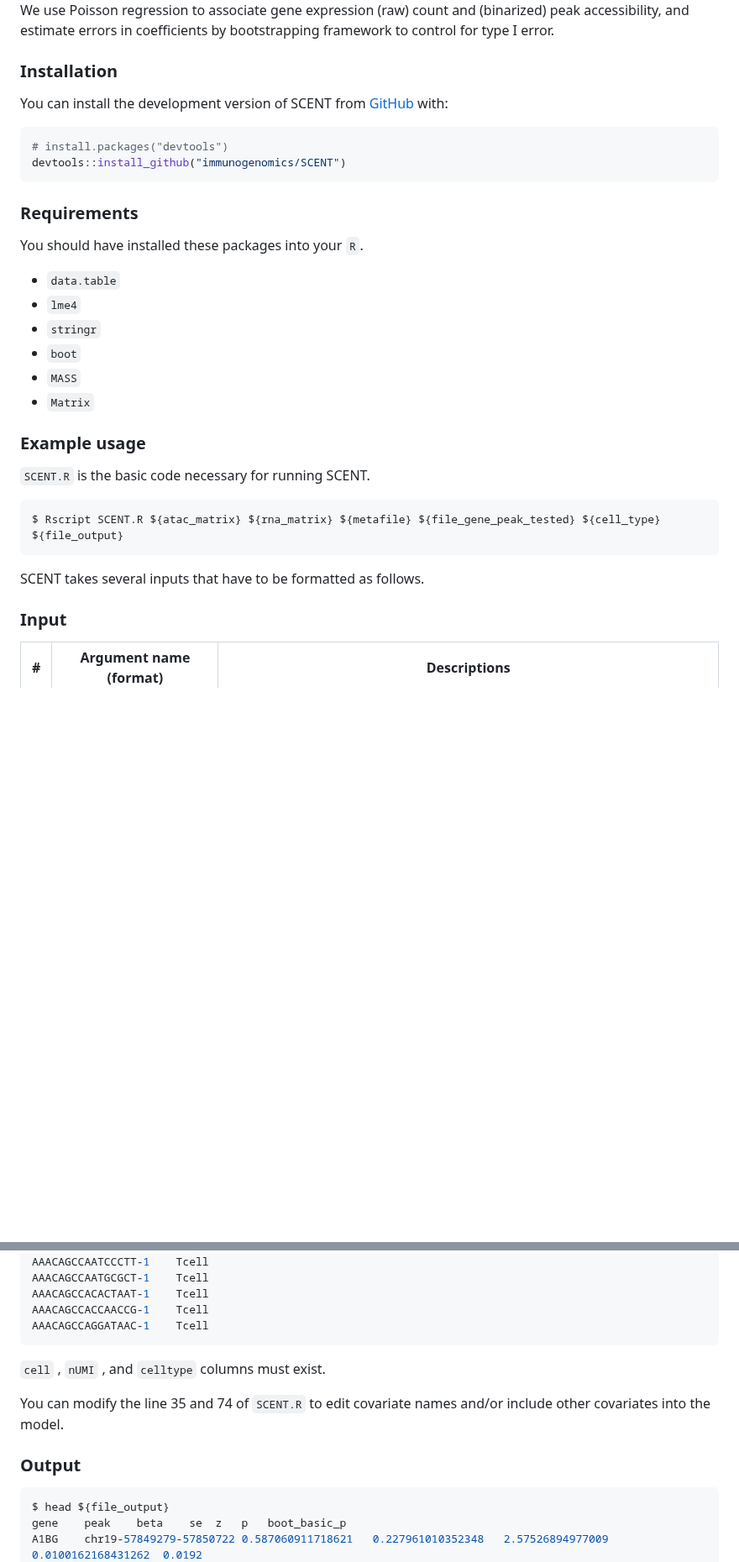
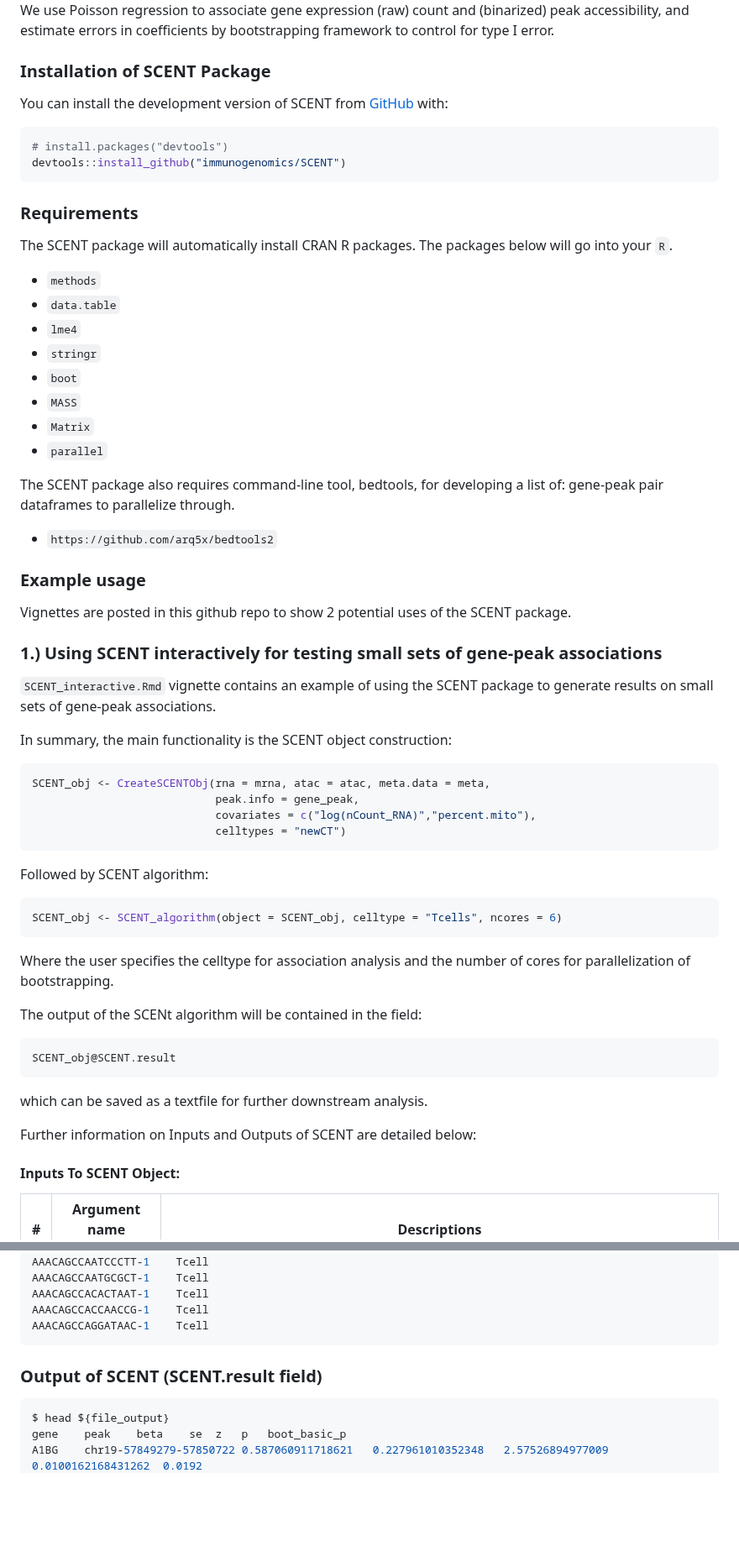
Before and after one commit to immunogenomics/SCENT, a Markdown page: README.md, 2 parts joined by grey strips. Shown at 84% size. Rendered like a GitHub page; blank space fills up the shorter version.

````diff
--- a/README.md
+++ b/README.md
@@ -24,7 +24,7 @@ We use Poisson regression to associate gene expression (raw) count and (binarize
 
 
 
-### Installation
+### Installation of SCENT Package
 
 You can install the development version of SCENT from [GitHub](https://github.com/) with:
 
@@ -36,28 +36,54 @@ devtools::install_github("immunogenomics/SCENT")
 
 ### Requirements
 
-You should have installed these packages into your `R`.
+The SCENT package will automatically install CRAN R packages. The packages below will go into your `R`.
 
+- `methods`
 - `data.table`
 - `lme4`
 - `stringr`
 - `boot`
 - `MASS`
 - `Matrix`
+- `parallel`
 
+The SCENT package also requires command-line tool, bedtools, for developing a list of: gene-peak pair dataframes to parallelize through.
+- `https://github.com/arq5x/bedtools2`
 
 
 ### Example usage
 
-`SCENT.R` is the basic code necessary for running SCENT.
+Vignettes are posted in this github repo to show 2 potential uses of the SCENT package.
 
-```bash
-$ Rscript SCENT.R ${atac_matrix} ${rna_matrix} ${metafile} ${file_gene_peak_tested} ${cell_type} ${file_output}
+### 1.) Using SCENT interactively for testing small sets of gene-peak associations
+
+`SCENT_interactive.Rmd` vignette contains an example of using the SCENT package to generate results on small sets of gene-peak associations.
+
+In summary, the main functionality is the SCENT object construction:
+
+```r
+SCENT_obj <- CreateSCENTObj(rna = mrna, atac = atac, meta.data = meta,
+                            peak.info = gene_peak,
+                            covariates = c("log(nCount_RNA)","percent.mito"),
+                            celltypes = "newCT")
 ```
 
-SCENT takes several inputs that have to be formatted as follows.
+Followed by SCENT algorithm:
+```r
+SCENT_obj <- SCENT_algorithm(object = SCENT_obj, celltype = "Tcells", ncores = 6)
+```
+Where the user specifies the celltype for association analysis and the number of cores for parallelization of bootstrapping.
 
-### Input
+The output of the SCENt algorithm will be contained in the field:
+```r
+SCENT_obj@SCENT.result
+```
+which can be saved as a textfile for further downstream analysis.
+
+
+Further information on Inputs and Outputs of SCENT are detailed below:
+
+#### Inputs To SCENT Object:
 
 | #    | Argument name (format)       | Descriptions                                                 |
 | ---- | ---------------------------- | ------------------------------------------------------------ |
@@ -108,13 +134,8 @@ AAACAGCCACCAACCG-1    Tcell
 AAACAGCCAGGATAAC-1    Tcell
 ```
 
-`cell` , `nUMI` , and `celltype` columns must exist.
 
-You can modify the line 35 and 74 of `SCENT.R` to edit covariate names and/or include other covariates into the model.
-
-
-
-### Output
+### Output of SCENT (SCENT.result field)
 
 ```bash
 $ head ${file_output}
````
Also changed, not shown: other parts of README.md (+36 -9 lines).
